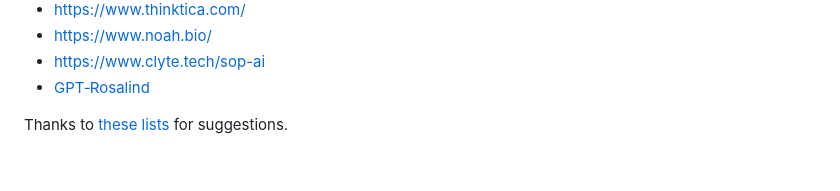
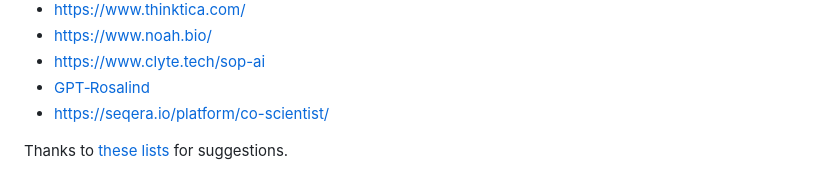
Before and after one commit to agitter/openadmet-expansionrx-challenge, a Markdown page: README.md, the part around the change. GitHub-like rendering.

Commit message:
Add Seqera Co-Scientist

```diff
--- a/README.md
+++ b/README.md
@@ -264,5 +264,6 @@ Note that from the initial submission on 2025-12-08 and the resubmission on 2026
 - https://www.noah.bio/
 - https://www.clyte.tech/sop-ai
 - [GPT‑Rosalind](https://openai.com/index/introducing-gpt-rosalind/)
+- https://seqera.io/platform/co-scientist/
 
 Thanks to [these](https://x.com/jermdemo/status/2016894814504309206) [lists](https://x.com/rkosai/status/1973850436848525409) for suggestions.
```
